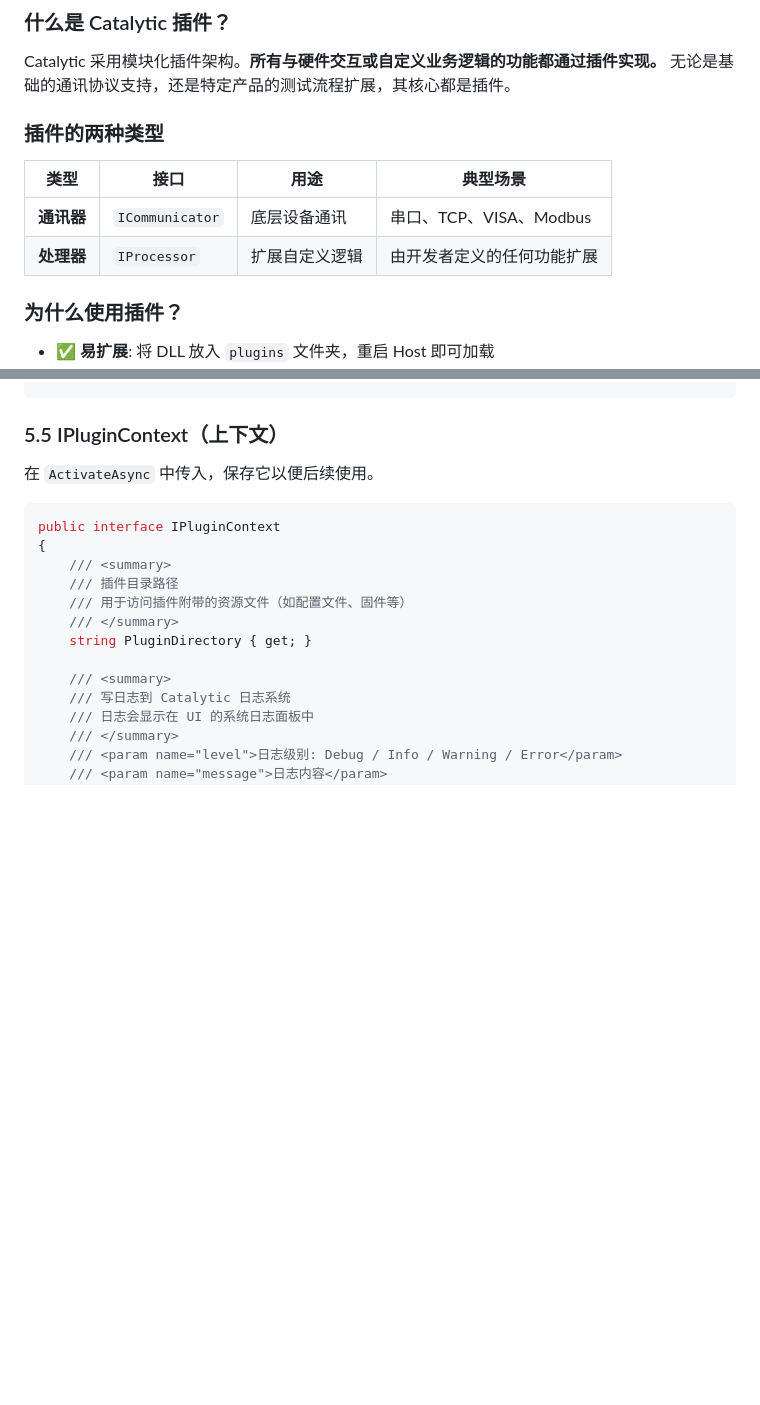
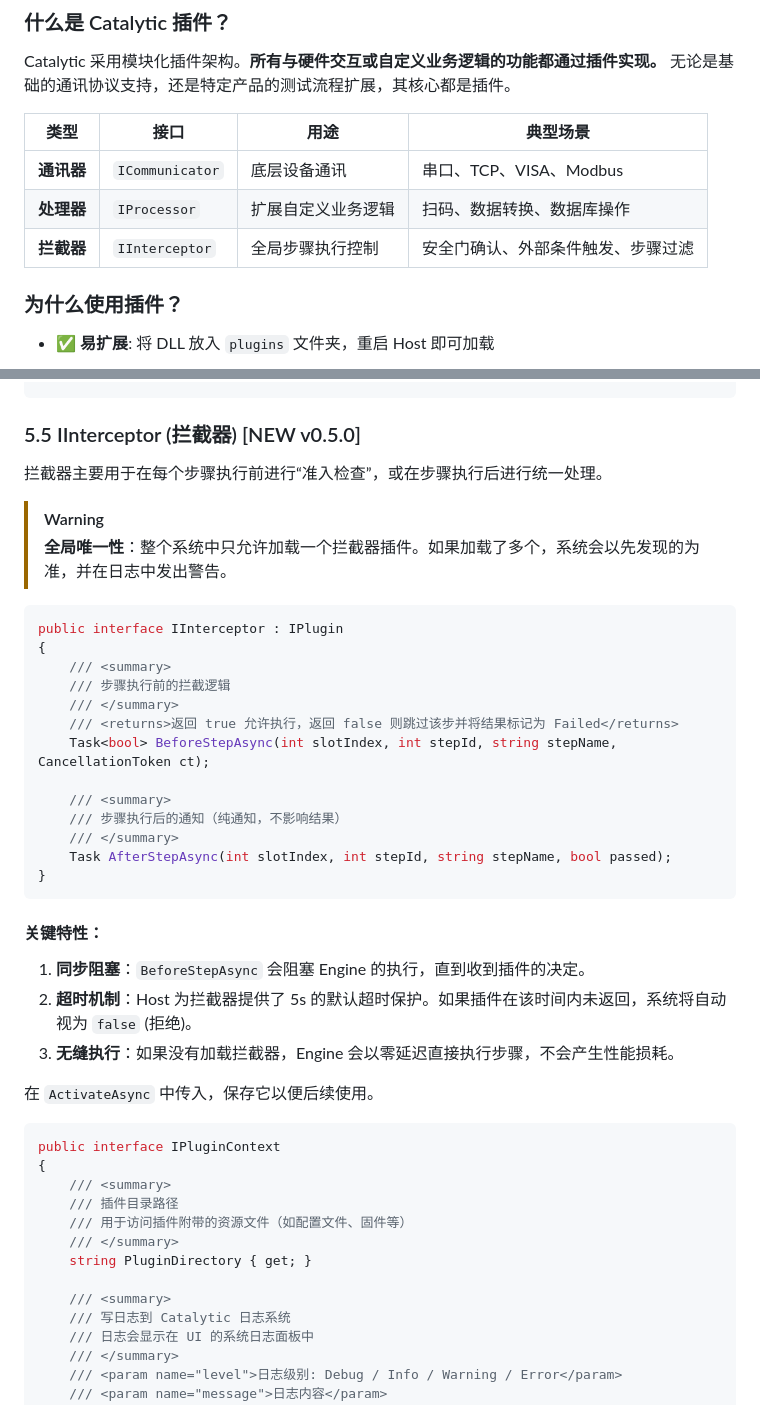
Before and after one commit to lzdev42/CatalyticKit, a Markdown page: PLUGIN_DEVELOPER_GUIDE.md, 2 parts joined by grey strips. GitHub-like rendering; blank space fills up the shorter version.

Commit message:
更新文档

````diff
--- a/PLUGIN_DEVELOPER_GUIDE.md
+++ b/PLUGIN_DEVELOPER_GUIDE.md
@@ -26,12 +26,11 @@
 
 Catalytic 采用模块化插件架构。**所有与硬件交互或自定义业务逻辑的功能都通过插件实现。** 无论是基础的通讯协议支持，还是特定产品的测试流程扩展，其核心都是插件。
 
-### 插件的两种类型
-
 | 类型 | 接口 | 用途 | 典型场景 |
 |------|------|------|----------|
 | **通讯器** | `ICommunicator` | 底层设备通讯 | 串口、TCP、VISA、Modbus |
-| **处理器** | `IProcessor` | 扩展自定义逻辑 | 由开发者定义的任何功能扩展 |
+| **处理器** | `IProcessor` | 扩展自定义业务逻辑 | 扫码、数据转换、数据库操作 |
+| **拦截器** | `IInterceptor` | 全局步骤执行控制 | 安全门确认、外部条件触发、步骤过滤 |
 
 ### 为什么使用插件？
 
@@ -483,7 +482,33 @@ public interface IProcessor : IPlugin
 }
 ```
 
-### 5.5 IPluginContext（上下文）
+### 5.5 IInterceptor (拦截器) [NEW v0.5.0]
+
+拦截器主要用于在每个步骤执行前进行“准入检查”，或在步骤执行后进行统一处理。
+
+> [!WARNING]
+> **全局唯一性**：整个系统中只允许加载一个拦截器插件。如果加载了多个，系统会以先发现的为准，并在日志中发出警告。
+
+```csharp
+public interface IInterceptor : IPlugin
+{
+    /// <summary>
+    /// 步骤执行前的拦截逻辑
+    /// </summary>
+    /// <returns>返回 true 允许执行，返回 false 则跳过该步并将结果标记为 Failed</returns>
+    Task<bool> BeforeStepAsync(int slotIndex, int stepId, string stepName, CancellationToken ct);
+
+    /// <summary>
+    /// 步骤执行后的通知（纯通知，不影响结果）
+    /// </summary>
+    Task AfterStepAsync(int slotIndex, int stepId, string stepName, bool passed);
+}
+```
+
+#### 关键特性：
+1. **同步阻塞**：`BeforeStepAsync` 会阻塞 Engine 的执行，直到收到插件的决定。
+2. **超时机制**：Host 为拦截器提供了 5s 的默认超时保护。如果插件在该时间内未返回，系统将自动视为 `false` (拒绝)。
+3. **无缝执行**：如果没有加载拦截器，Engine 会以零延迟直接执行步骤，不会产生性能损耗。
 
 在 `ActivateAsync` 中传入，保存它以便后续使用。
 
````
Also changed, not shown: other parts of PLUGIN_DEVELOPER_GUIDE.md (+1 -1 lines), PLUGIN_SYSTEM.md (+16 -1 lines).
